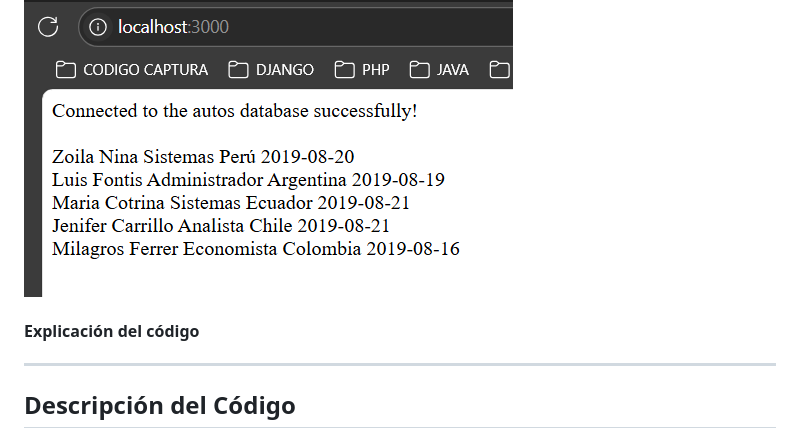
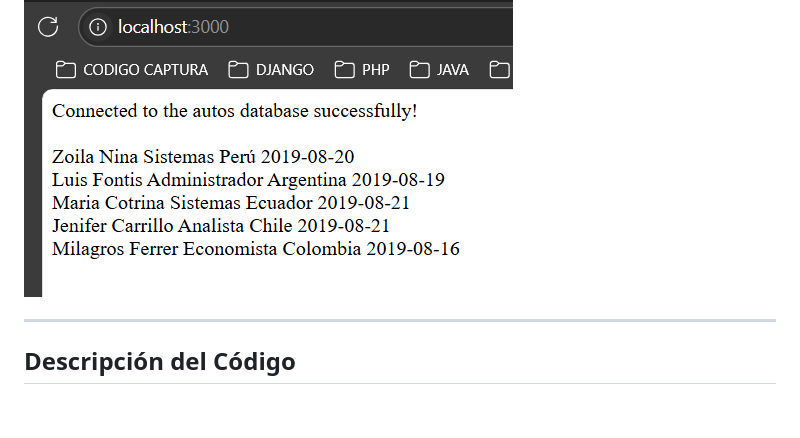
Before and after one commit to RogerHdzC/crud_autos, a Markdown page: README.md, the part around the change. Drawn GitHub-style; blank space fills up the shorter version.

Commit message:
fix: update README.md

```diff
--- a/README.md
+++ b/README.md
@@ -141,8 +141,6 @@ El proyecto utilizará exclusivamente **PHP**, **JavaScript** y **CSS puro**.
 
    ![ss-php-mysql](imgs/ss-php-mysql.png)
 
-#### Explicación del código
-
 ---
 
 ## Descripción del Código
```
